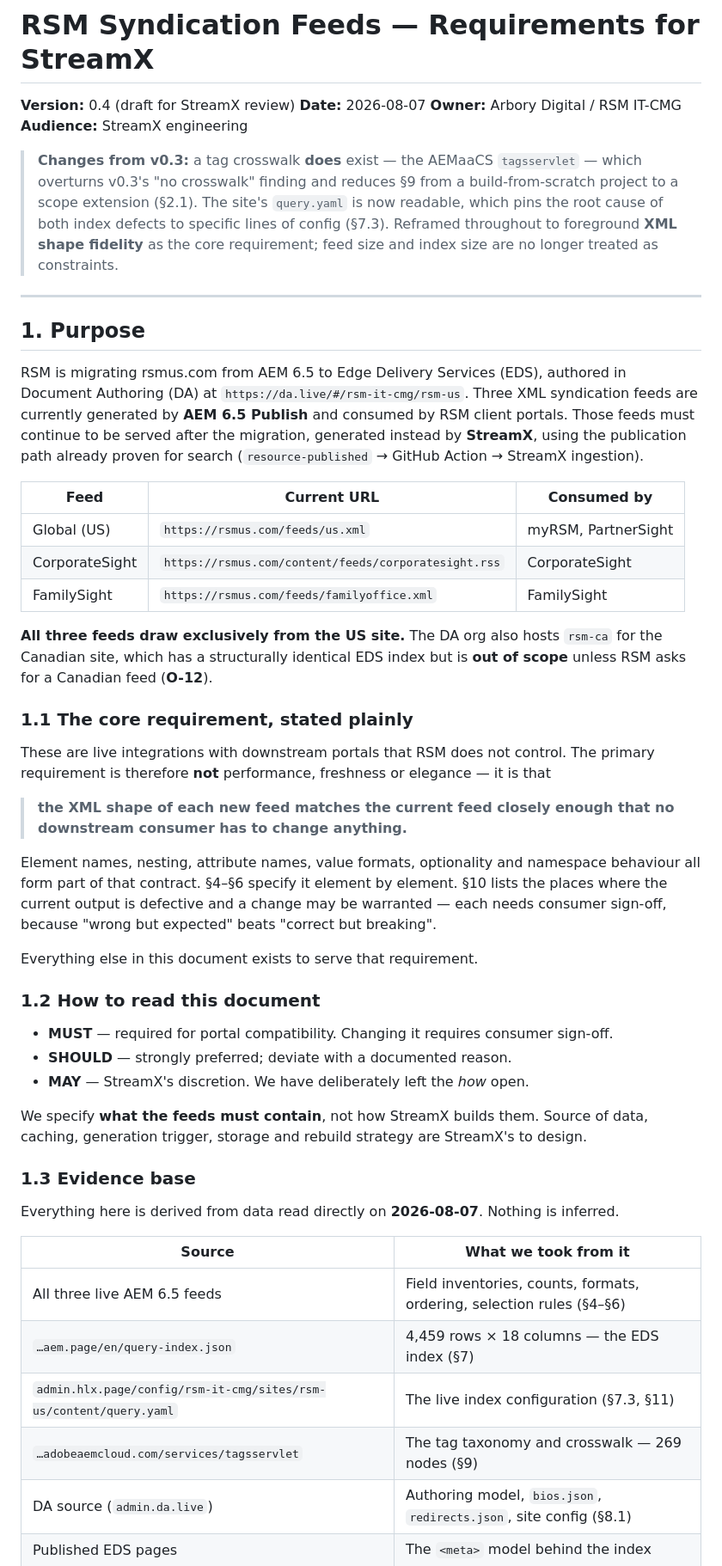
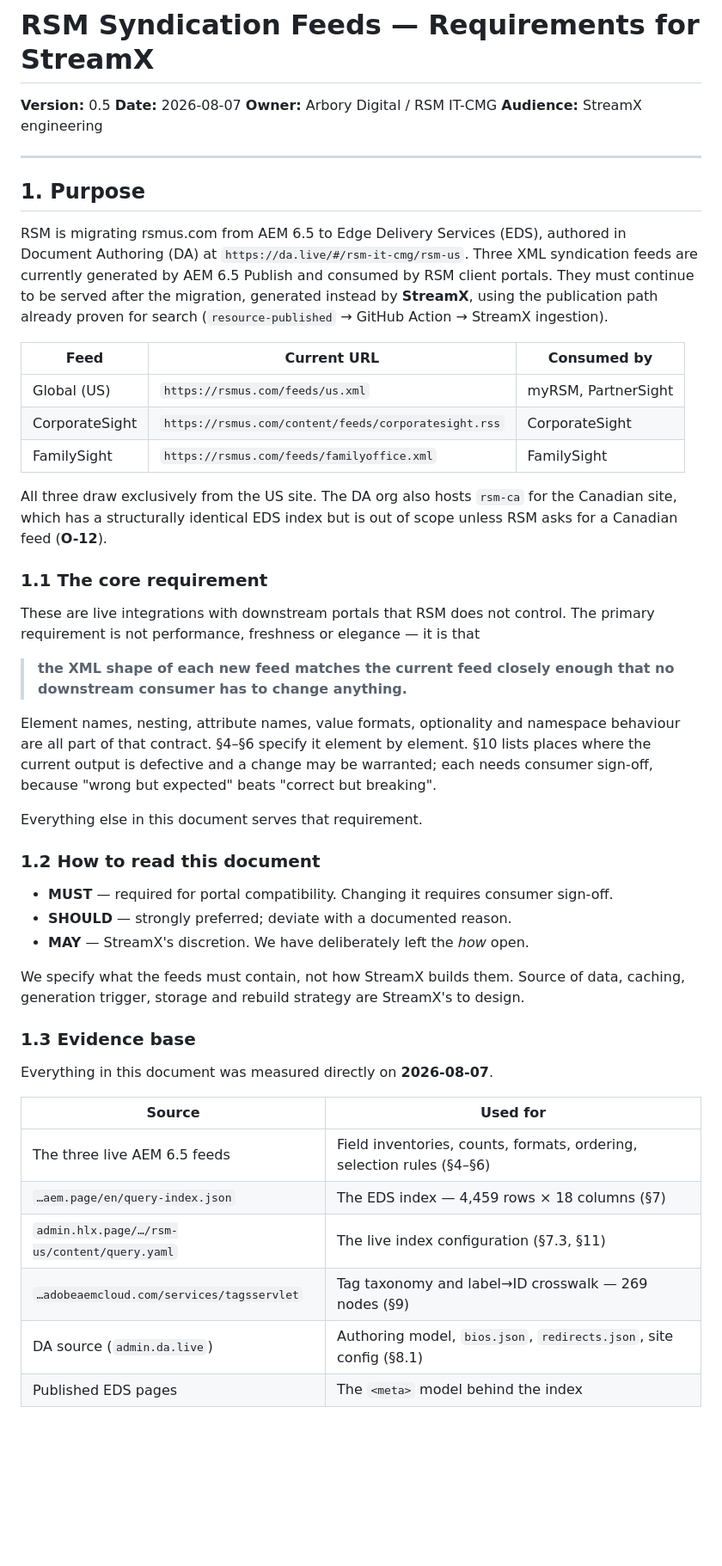
Before and after one commit to arbory-digital-inc/arbory-dev, a Markdown page: docs/rsm-rss-feed-requirements.md, the part around one of its changes. Shown at 86% size. Drawn GitHub-style; blank space fills up the shorter version.

```diff
--- a/docs/rsm-rss-feed-requirements.md
+++ b/docs/rsm-rss-feed-requirements.md
@@ -1,16 +1,9 @@
 # RSM Syndication Feeds — Requirements for StreamX
 
-**Version:** 0.4 (draft for StreamX review)
+**Version:** 0.5
 **Date:** 2026-08-07
 **Owner:** Arbory Digital / RSM IT-CMG
 **Audience:** StreamX engineering
-
-> **Changes from v0.3:** a tag crosswalk **does** exist — the AEMaaCS `tagsservlet` — which
-> overturns v0.3's "no crosswalk" finding and reduces §9 from a build-from-scratch project
-> to a scope extension (§2.1). The site's `query.yaml` is now readable, which pins the root
-> cause of both index defects to specific lines of config (§7.3). Reframed throughout to
-> foreground **XML shape fidelity** as the core requirement; feed size and index size are
-> no longer treated as constraints.
 
 ---
 
@@ -18,10 +11,10 @@
 
 RSM is migrating rsmus.com from AEM 6.5 to Edge Delivery Services (EDS), authored in
 Document Authoring (DA) at `https://da.live/#/rsm-it-cmg/rsm-us`. Three XML syndication
-feeds are currently generated by **AEM 6.5 Publish** and consumed by RSM client portals.
-Those feeds must continue to be served after the migration, generated instead by
-**StreamX**, using the publication path already proven for search
-(`resource-published` → GitHub Action → StreamX ingestion).
+feeds are currently generated by AEM 6.5 Publish and consumed by RSM client portals. They
+must continue to be served after the migration, generated instead by **StreamX**, using the
+publication path already proven for search (`resource-published` → GitHub Action → StreamX
+ingestion).
 
 | Feed | Current URL | Consumed by |
 | --- | --- | --- |
@@ -29,24 +22,24 @@ Those feeds must continue to be served after the migration, generated instead by
 | CorporateSight | `https://rsmus.com/content/feeds/corporatesight.rss` | CorporateSight |
 | FamilySight | `https://rsmus.com/feeds/familyoffice.xml` | FamilySight |
 
-**All three feeds draw exclusively from the US site.** The DA org also hosts `rsm-ca` for
-the Canadian site, which has a structurally identical EDS index but is **out of scope**
-unless RSM asks for a Canadian feed (**O-12**).
+All three draw exclusively from the US site. The DA org also hosts `rsm-ca` for the Canadian
+site, which has a structurally identical EDS index but is out of scope unless RSM asks for a
+Canadian feed (**O-12**).
 
-### 1.1 The core requirement, stated plainly
+### 1.1 The core requirement
 
 These are live integrations with downstream portals that RSM does not control. The primary
-requirement is therefore **not** performance, freshness or elegance — it is that
+requirement is not performance, freshness or elegance — it is that
 
 > **the XML shape of each new feed matches the current feed closely enough that no
 > downstream consumer has to change anything.**
 
 Element names, nesting, attribute names, value formats, optionality and namespace behaviour
-all form part of that contract. §4–§6 specify it element by element. §10 lists the places
-where the current output is defective and a change may be warranted — each needs consumer
-sign-off, because "wrong but expected" beats "correct but breaking".
+are all part of that contract. §4–§6 specify it element by element. §10 lists places where
+the current output is defective and a change may be warranted; each needs consumer sign-off,
+because "wrong but expected" beats "correct but breaking".
 
-Everything else in this document exists to serve that requirement.
+Everything else in this document serves that requirement.
 
 ### 1.2 How to read this document
 
@@ -54,19 +47,19 @@ Everything else in this document exists to serve that requirement.
 - **SHOULD** — strongly preferred; deviate with a documented reason.
 - **MAY** — StreamX's discretion. We have deliberately left the *how* open.
 
-We specify **what the feeds must contain**, not how StreamX builds them. Source of data,
+We specify what the feeds must contain, not how StreamX builds them. Source of data,
 caching, generation trigger, storage and rebuild strategy are StreamX's to design.
 
 ### 1.3 Evidence base
 
-Everything here is derived from data read directly on **2026-08-07**. Nothing is inferred.
+Everything in this document was measured directly on **2026-08-07**.
 
-| Source | What we took from it |
+| Source | Used for |
 | --- | --- |
-| All three live AEM 6.5 feeds | Field inventories, counts, formats, ordering, selection rules (§4–§6) |
-| `…aem.page/en/query-index.json` | 4,459 rows × 18 columns — the EDS index (§7) |
-| `admin.hlx.page/config/rsm-it-cmg/sites/rsm-us/content/query.yaml` | The live index configuration (§7.3, §11) |
-| `…adobeaemcloud.com/services/tagsservlet` | The tag taxonomy and crosswalk — 269 nodes (§9) |
+| The three live AEM 6.5 feeds | Field inventories, counts, formats, ordering, selection rules (§4–§6) |
+| `…aem.page/en/query-index.json` | The EDS index — 4,459 rows × 18 columns (§7) |
+| `admin.hlx.page/…/rsm-us/content/query.yaml` | The live index configuration (§7.3, §11) |
+| `…adobeaemcloud.com/services/tagsservlet` | Tag taxonomy and label→ID crosswalk — 269 nodes (§9) |
 | DA source (`admin.da.live`) | Authoring model, `bios.json`, `redirects.json`, site config (§8.1) |
 | Published EDS pages | The `<meta>` model behind the index |
 | Live rsmus.com AEM 6.5 pages | The legacy metadata model, for comparison |
```
Also changed, not shown: other parts of docs/rsm-rss-feed-requirements.md (+193 -207 lines).
